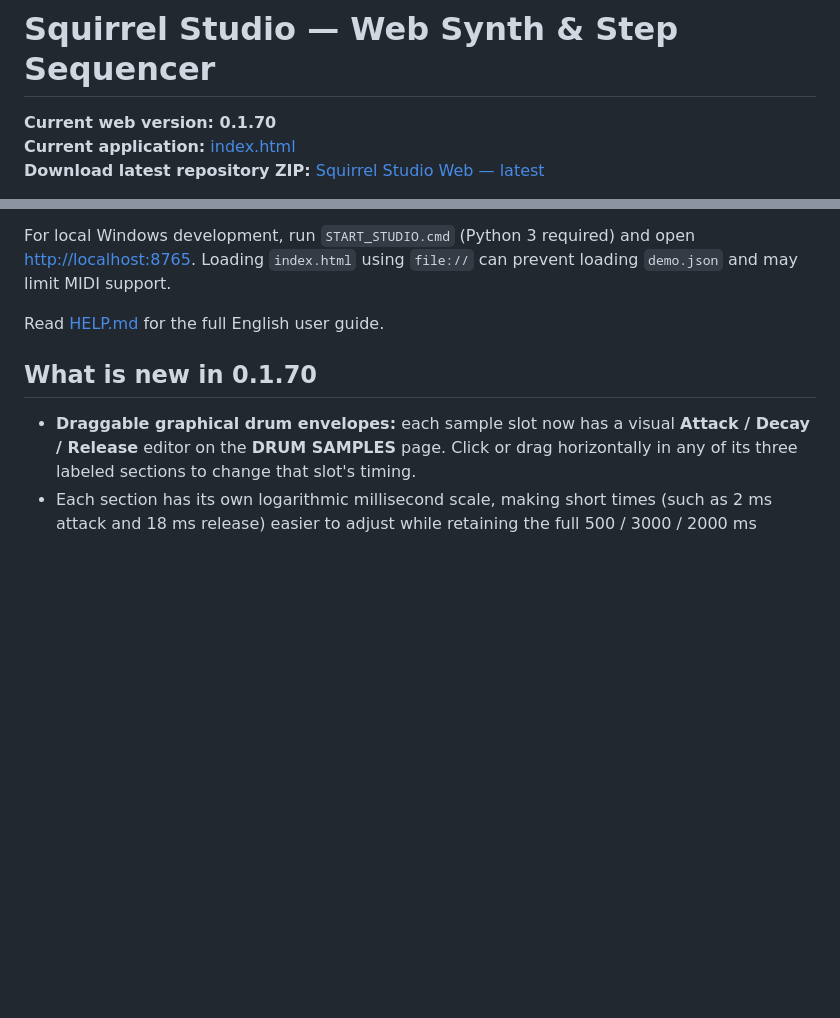
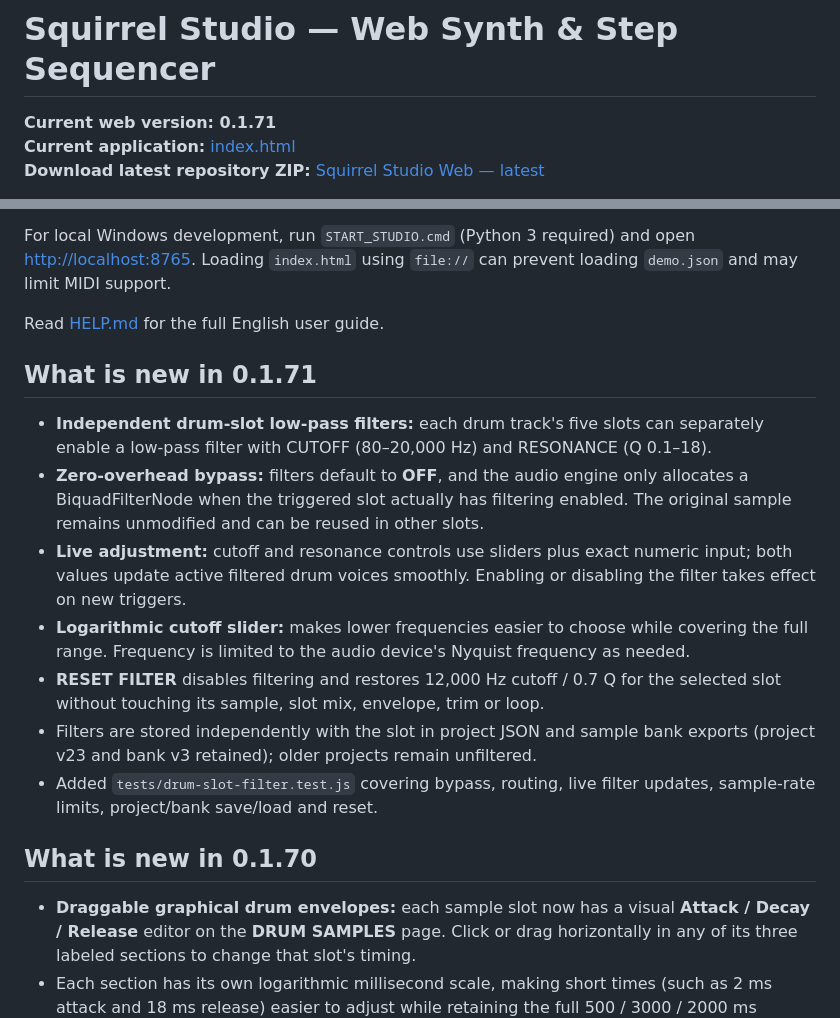
Before and after one commit to Johan-de-Clerck/Squirrel-Web, a Markdown page: README.md, 2 parts joined by grey strips. Drawn GitHub-style; blank space fills up the shorter version.

Commit message:
docs: Squirrel Studio 0.1.71 per-slot cutoff/resonance filter

```diff
--- a/README.md
+++ b/README.md
@@ -2,7 +2,7 @@
 
 # Squirrel Studio — Web Synth & Step Sequencer
 
-**Current web version: 0.1.70**
+**Current web version: 0.1.71**
 **Current application:** [index.html](index.html)
 **Download latest repository ZIP:** [Squirrel Studio Web — latest](https://github.com/Johan-de-Clerck/Squirrel-Web/archive/refs/heads/main.zip)
 
@@ -20,6 +20,16 @@ Squirrel Studio is a browser-based eight-track groovebox combining synthesized a
 For local Windows development, run `START_STUDIO.cmd` (Python 3 required) and open <http://localhost:8765>. Loading `index.html` using `file://` can prevent loading `demo.json` and may limit MIDI support.
 
 Read [HELP.md](HELP.md) for the full English user guide.
+
+## What is new in 0.1.71
+
+- **Independent drum-slot low-pass filters:** each drum track's five slots can separately enable a low-pass filter with CUTOFF (80–20,000 Hz) and RESONANCE (Q 0.1–18).
+- **Zero-overhead bypass:** filters default to **OFF**, and the audio engine only allocates a BiquadFilterNode when the triggered slot actually has filtering enabled. The original sample remains unmodified and can be reused in other slots.
+- **Live adjustment:** cutoff and resonance controls use sliders plus exact numeric input; both values update active filtered drum voices smoothly. Enabling or disabling the filter takes effect on new triggers.
+- **Logarithmic cutoff slider:** makes lower frequencies easier to choose while covering the full range. Frequency is limited to the audio device's Nyquist frequency as needed.
+- **RESET FILTER** disables filtering and restores 12,000 Hz cutoff / 0.7 Q for the selected slot without touching its sample, slot mix, envelope, trim or loop.
+- Filters are stored independently with the slot in project JSON and sample bank exports (project v23 and bank v3 retained); older projects remain unfiltered.
+- Added `tests/drum-slot-filter.test.js` covering bypass, routing, live filter updates, sample-rate limits, project/bank save/load and reset.
 
 ## What is new in 0.1.70
 
```
